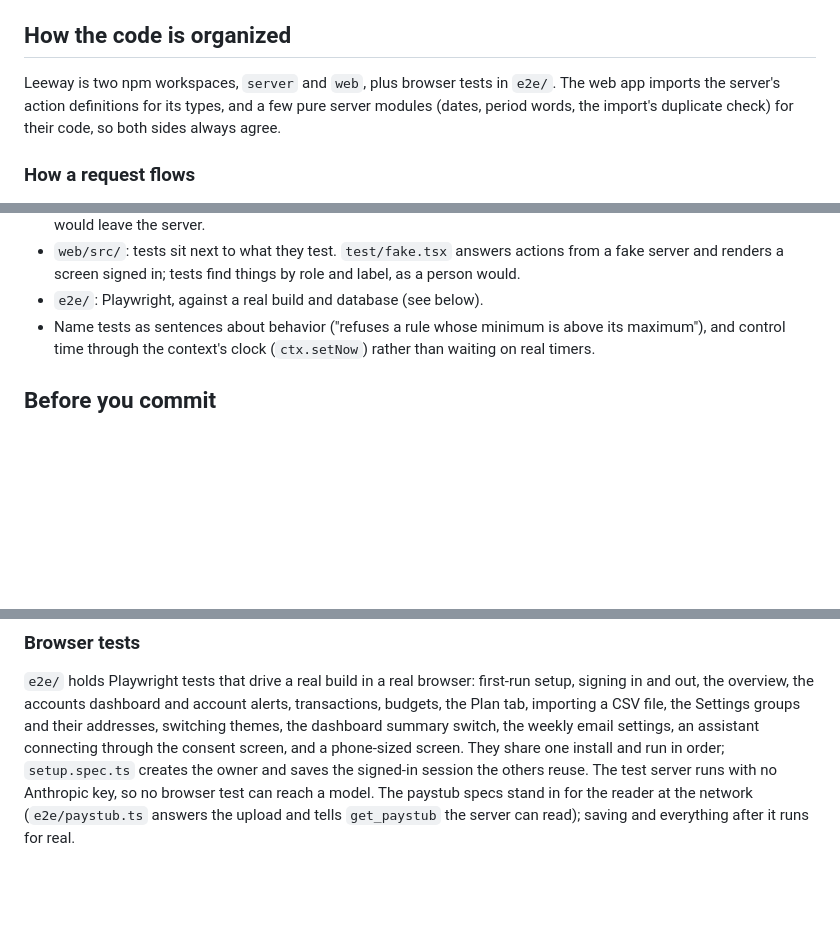
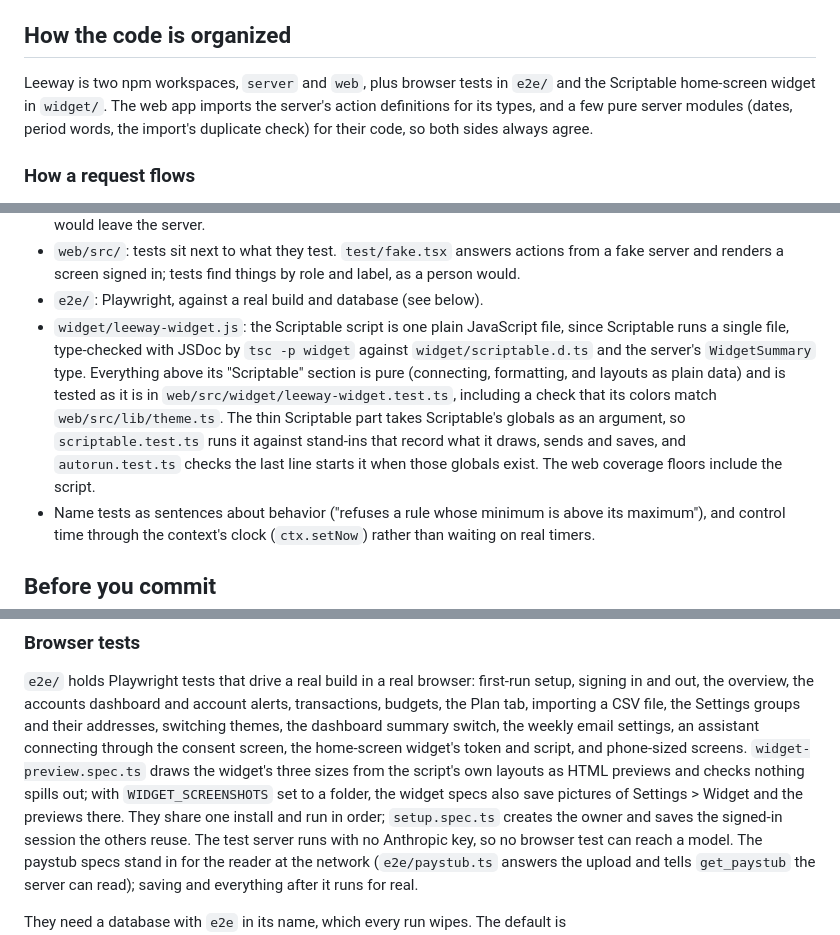
Before and after one commit to David5280/Leeway, a Markdown page: CONTRIBUTING.md, 3 parts joined by grey strips. GitHub-like rendering; blank space fills up the shorter version.

```diff
--- a/CONTRIBUTING.md
+++ b/CONTRIBUTING.md
@@ -35,7 +35,7 @@ cents; dates are `YYYY-MM-DD` strings. Nothing ever moves money.
 ## How the code is organized
 
 Leeway is two npm workspaces, `server` and `web`, plus browser tests in
-`e2e/`. The web app imports the server's action definitions for its types,
+`e2e/` and the Scriptable home-screen widget in `widget/`. The web app imports the server's action definitions for its types,
 and a few pure server modules (dates, period words, the import's duplicate
 check) for their code, so both sides always agree.
 
@@ -139,6 +139,17 @@ assistant: POST /mcp                 http/mcp.ts, OAuth token or agent key
   actions from a fake server and renders a screen signed in; tests find
   things by role and label, as a person would.
 - `e2e/`: Playwright, against a real build and database (see below).
+- `widget/leeway-widget.js`: the Scriptable script is one plain JavaScript
+  file, since Scriptable runs a single file, type-checked with JSDoc by
+  `tsc -p widget` against `widget/scriptable.d.ts` and the server's
+  `WidgetSummary` type. Everything above its "Scriptable" section is pure
+  (connecting, formatting, and layouts as plain data) and is tested as it is
+  in `web/src/widget/leeway-widget.test.ts`, including a check that its
+  colors match `web/src/lib/theme.ts`. The thin Scriptable part takes
+  Scriptable's globals as an argument, so `scriptable.test.ts` runs it
+  against stand-ins that record what it draws, sends and saves, and
+  `autorun.test.ts` checks the last line starts it when those globals exist.
+  The web coverage floors include the script.
 - Name tests as sentences about behavior ("refuses a rule whose minimum is
   above its maximum"), and control time through the context's clock
   (`ctx.setNow`) rather than waiting on real timers.
@@ -174,7 +185,12 @@ first-run setup, signing in and out, the overview, the accounts dashboard and
 account alerts, transactions, budgets, the Plan tab, importing a CSV file,
 the Settings groups and their addresses, switching themes, the dashboard
 summary switch, the weekly email settings, an assistant connecting through
-the consent screen, and a phone-sized screen.
+the consent screen, the home-screen widget's token and script, and
+phone-sized screens.
+`widget-preview.spec.ts` draws the widget's three sizes from the script's own
+layouts as HTML previews and checks nothing spills out; with
+`WIDGET_SCREENSHOTS` set to a folder, the widget specs also save pictures of
+Settings > Widget and the previews there.
 They share one install and run in order; `setup.spec.ts` creates the owner and
 saves the signed-in session the others reuse.
 The test server runs with no Anthropic key, so no browser test can reach a
```
Also changed, not shown: README.md (+33 -0 lines), docs/screenshots/widget-settings.png (added).
